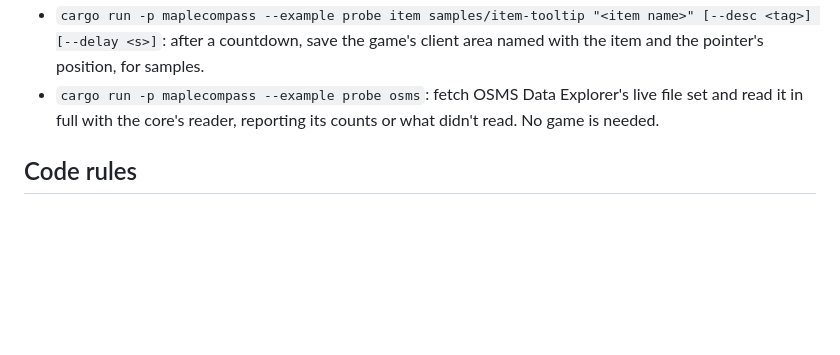
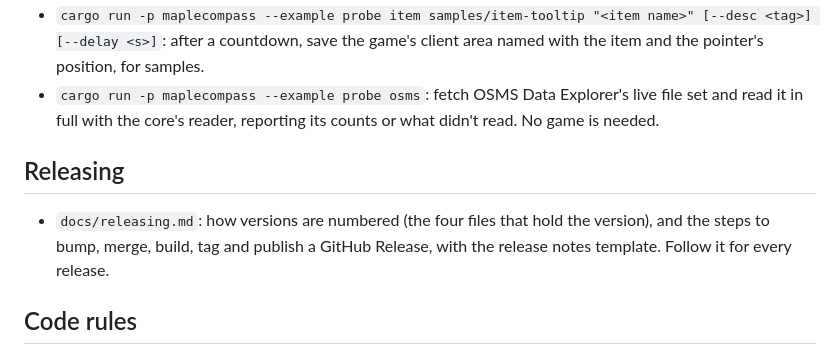
Before and after one commit to itechify/maplecompass, a Markdown page: AGENTS.md, the part around the change. Drawn GitHub-style; blank space fills up the shorter version.

```diff
--- a/AGENTS.md
+++ b/AGENTS.md
@@ -10,6 +10,10 @@
 - `cargo run -p maplecompass --example probe record <out-dir> <name>=<x>,<y>,<w>,<h>@<hz> ... [--seconds <n>]`: record timestamped crops of client-area regions from a running game, for samples.
 - `cargo run -p maplecompass --example probe item samples/item-tooltip "<item name>" [--desc <tag>] [--delay <s>]`: after a countdown, save the game's client area named with the item and the pointer's position, for samples.
 - `cargo run -p maplecompass --example probe osms`: fetch OSMS Data Explorer's live file set and read it in full with the core's reader, reporting its counts or what didn't read. No game is needed.
+
+## Releasing
+
+- `docs/releasing.md`: how versions are numbered (the four files that hold the version), and the steps to bump, merge, build, tag and publish a GitHub Release, with the release notes template. Follow it for every release.
 
 ## Code rules
 
```
Also changed, not shown: docs/releasing.md (added, +144 -0 lines).
